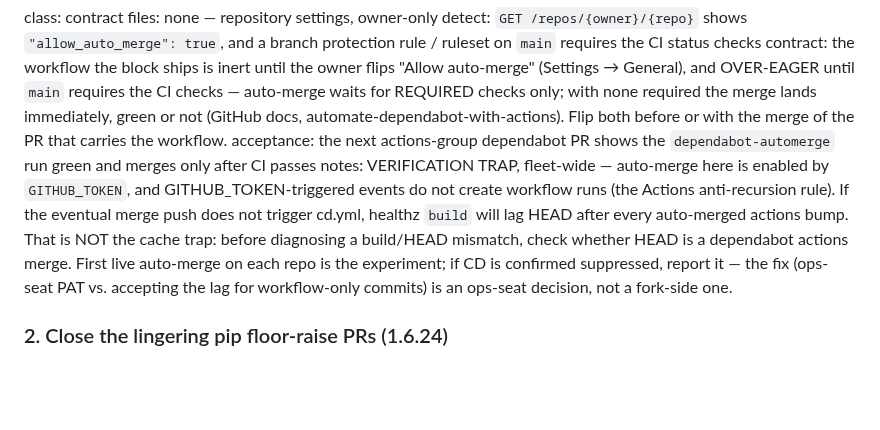
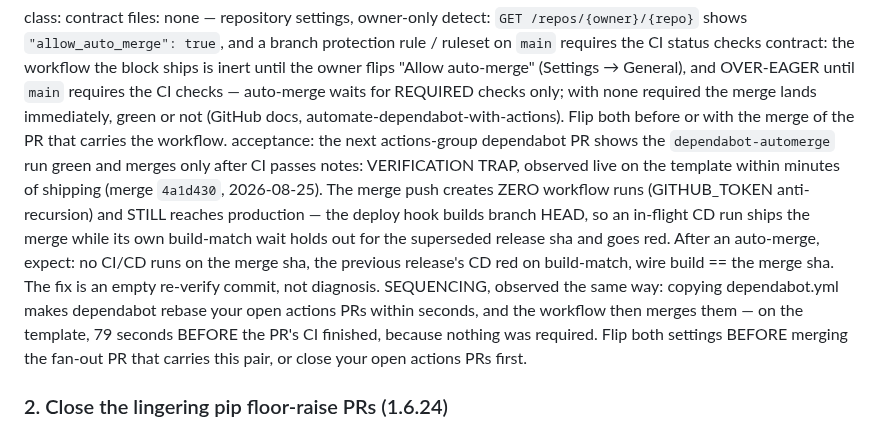
Before and after one commit to pip-install-python/Dash-Documentation-Boilerplate, a Markdown page: sync/SYNC-1.6.22-1.6.24.md, the part around the change. Drawn GitHub-style; blank space fills up the shorter version.

```diff
--- a/sync/SYNC-1.6.22-1.6.24.md
+++ b/sync/SYNC-1.6.22-1.6.24.md
@@ -41,16 +41,21 @@ contract: the workflow the block ships is inert until the owner flips
   or with the merge of the PR that carries the workflow.
 acceptance: the next actions-group dependabot PR shows the
   `dependabot-automerge` run green and merges only after CI passes
-notes: VERIFICATION TRAP, fleet-wide — auto-merge here is enabled by
-  `GITHUB_TOKEN`, and GITHUB_TOKEN-triggered events do not create
-  workflow runs (the Actions anti-recursion rule). If the eventual
-  merge push does not trigger cd.yml, healthz `build` will lag HEAD
-  after every auto-merged actions bump. That is NOT the cache trap:
-  before diagnosing a build/HEAD mismatch, check whether HEAD is a
-  dependabot actions merge. First live auto-merge on each repo is the
-  experiment; if CD is confirmed suppressed, report it — the fix
-  (ops-seat PAT vs. accepting the lag for workflow-only commits) is
-  an ops-seat decision, not a fork-side one.
+notes: VERIFICATION TRAP, observed live on the template within
+  minutes of shipping (merge `4a1d430`, 2026-08-25). The merge push
+  creates ZERO workflow runs (GITHUB_TOKEN anti-recursion) and STILL
+  reaches production — the deploy hook builds branch HEAD, so an
+  in-flight CD run ships the merge while its own build-match wait
+  holds out for the superseded release sha and goes red. After an
+  auto-merge, expect: no CI/CD runs on the merge sha, the previous
+  release's CD red on build-match, wire build == the merge sha. The
+  fix is an empty re-verify commit, not diagnosis. SEQUENCING,
+  observed the same way: copying dependabot.yml makes dependabot
+  rebase your open actions PRs within seconds, and the workflow then
+  merges them — on the template, 79 seconds BEFORE the PR's CI
+  finished, because nothing was required. Flip both settings BEFORE
+  merging the fan-out PR that carries this pair, or close your open
+  actions PRs first.
 
 ### 2. Close the lingering pip floor-raise PRs (1.6.24)
 class: contract
```
Also changed, not shown: .claude/CLAUDE.md (+8 -5 lines), CHANGELOG.md (+9 -4 lines).
